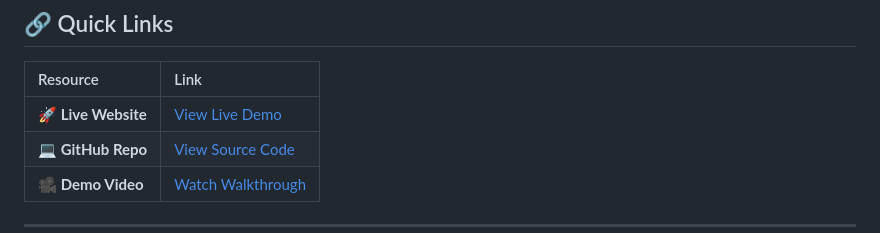
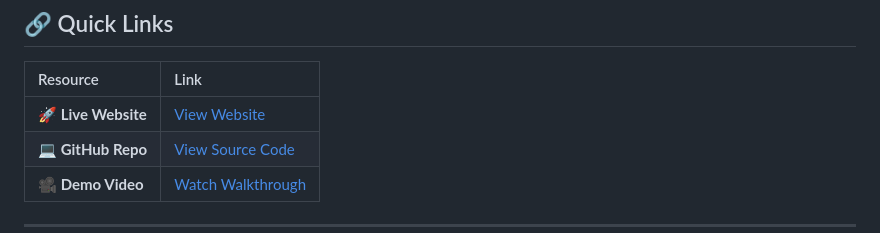
Before and after one commit to shruthi0103/Computer-Vision, a Markdown page: README.md, the part around the change. GitHub-like rendering.

Commit message:
Update link text for live website

```diff
--- a/README.md
+++ b/README.md
@@ -10,7 +10,7 @@ A production-grade, web-based platform featuring real-time tracking, image proce
 
 | Resource | Link |
 | :--- | :--- |
-| **🚀 Live Website** | [View Live Demo](https://computer-vision-production-4bab.up.railway.app) |
+| **🚀 Live Website** | [View Website](https://computer-vision-production-4bab.up.railway.app) |
 | **💻 GitHub Repo** | [View Source Code](https://github.com/shruthi0103/Computer-Vision) |
 | **🎥 Demo Video** | [Watch Walkthrough](https://drive.google.com/drive/folders/1mD3YACAEspMqa3UVtZtBNZlPFoIjuBj8?usp=drive_link) |
 
```
